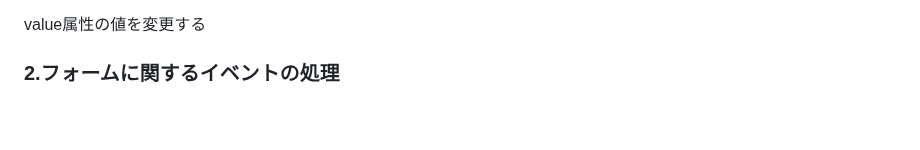
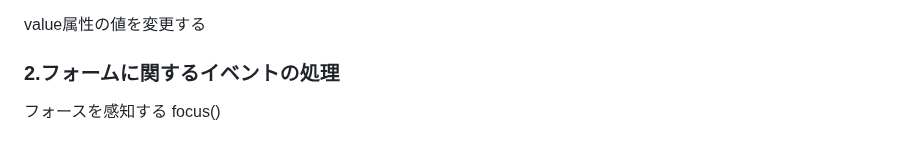
Before and after one commit to tatsu-narita/jQuery-test, a Markdown page: README.md, the part around the change. Drawn GitHub-style.

Commit message:
update: README.md
項目追加

```diff
--- a/README.md
+++ b/README.md
@@ -184,3 +184,5 @@ value属性の値を取得する
 value属性の値を変更する
 
 ### 2.フォームに関するイベントの処理
+
+フォースを感知する focus()
```
